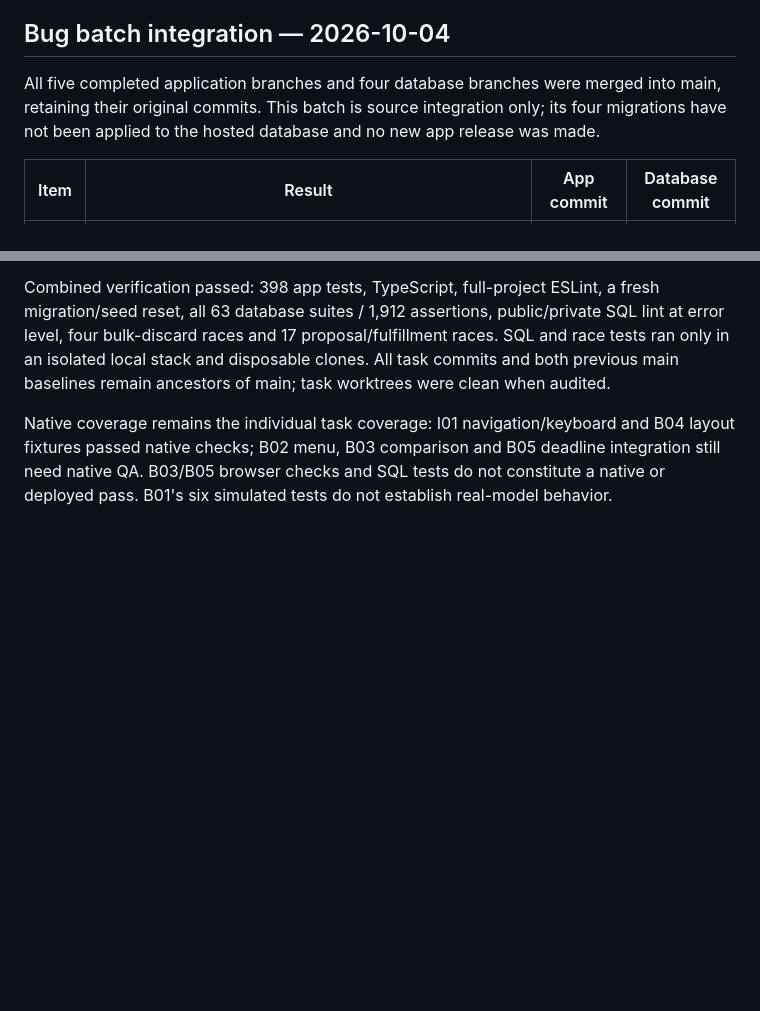
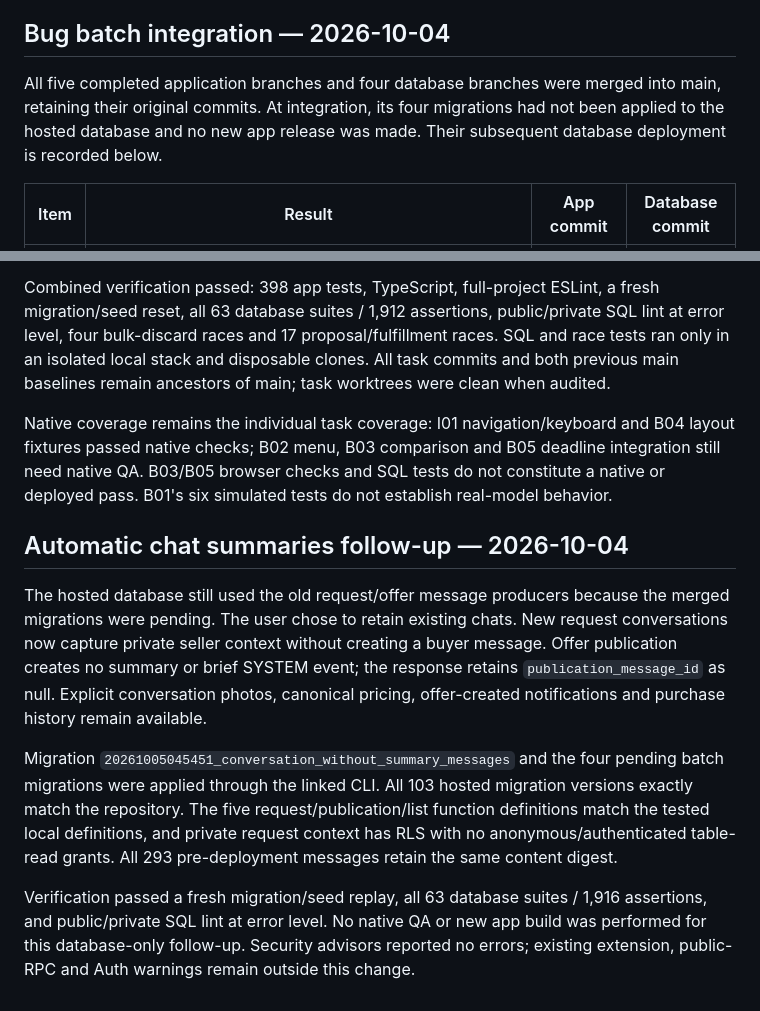
Before and after one commit to Luppit/Luppit, a Markdown page: docs/conversation-stages.md, 2 parts joined by grey strips. Rendered like a GitHub page; blank space fills up the shorter version.

Commit message:
Document message-free publication and conversation database deployment

```diff
--- a/docs/conversation-stages.md
+++ b/docs/conversation-stages.md
@@ -49,7 +49,7 @@ The reusable-pricing migration preserves an already deployed stage presentation
 
 ## Bug batch integration — 2026-10-04
 
-All five completed application branches and four database branches were merged into main, retaining their original commits. This batch is source integration only; its four migrations have not been applied to the hosted database and no new app release was made.
+All five completed application branches and four database branches were merged into main, retaining their original commits. At integration, its four migrations had not been applied to the hosted database and no new app release was made. Their subsequent database deployment is recorded below.
 
 | Item | Result | App commit | Database commit |
 | --- | --- | --- | --- |
@@ -65,3 +65,11 @@ Migrations replay in version order: `20261003195303_b02_seller_request_discard_a
 Combined verification passed: 398 app tests, TypeScript, full-project ESLint, a fresh migration/seed reset, all 63 database suites / 1,912 assertions, public/private SQL lint at error level, four bulk-discard races and 17 proposal/fulfillment races. SQL and race tests ran only in an isolated local stack and disposable clones. All task commits and both previous main baselines remain ancestors of main; task worktrees were clean when audited.
 
 Native coverage remains the individual task coverage: I01 navigation/keyboard and B04 layout fixtures passed native checks; B02 menu, B03 comparison and B05 deadline integration still need native QA. B03/B05 browser checks and SQL tests do not constitute a native or deployed pass. B01's six simulated tests do not establish real-model behavior.
+
+## Automatic chat summaries follow-up — 2026-10-04
+
+The hosted database still used the old request/offer message producers because the merged migrations were pending. The user chose to retain existing chats. New request conversations now capture private seller context without creating a buyer message. Offer publication creates no summary or brief SYSTEM event; the response retains `publication_message_id` as null. Explicit conversation photos, canonical pricing, offer-created notifications and purchase history remain available.
+
+Migration `20261005045451_conversation_without_summary_messages` and the four pending batch migrations were applied through the linked CLI. All 103 hosted migration versions exactly match the repository. The five request/publication/list function definitions match the tested local definitions, and private request context has RLS with no anonymous/authenticated table-read grants. All 293 pre-deployment messages retain the same content digest.
+
+Verification passed a fresh migration/seed replay, all 63 database suites / 1,916 assertions, and public/private SQL lint at error level. No native QA or new app build was performed for this database-only follow-up. Security advisors reported no errors; existing extension, public-RPC and Auth warnings remain outside this change.
```
Also changed, not shown: src/db/AGENTS.md (+1 -1 lines).
